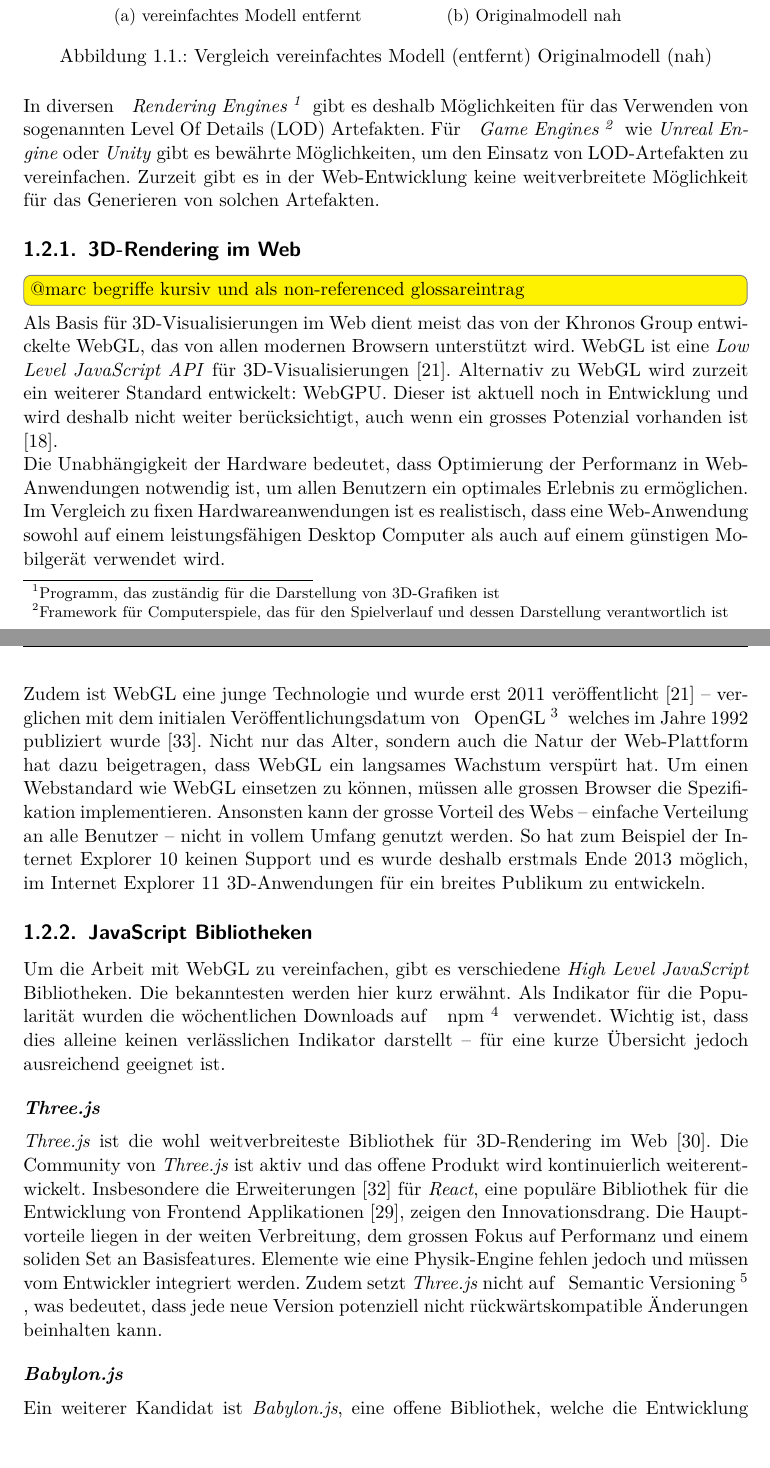
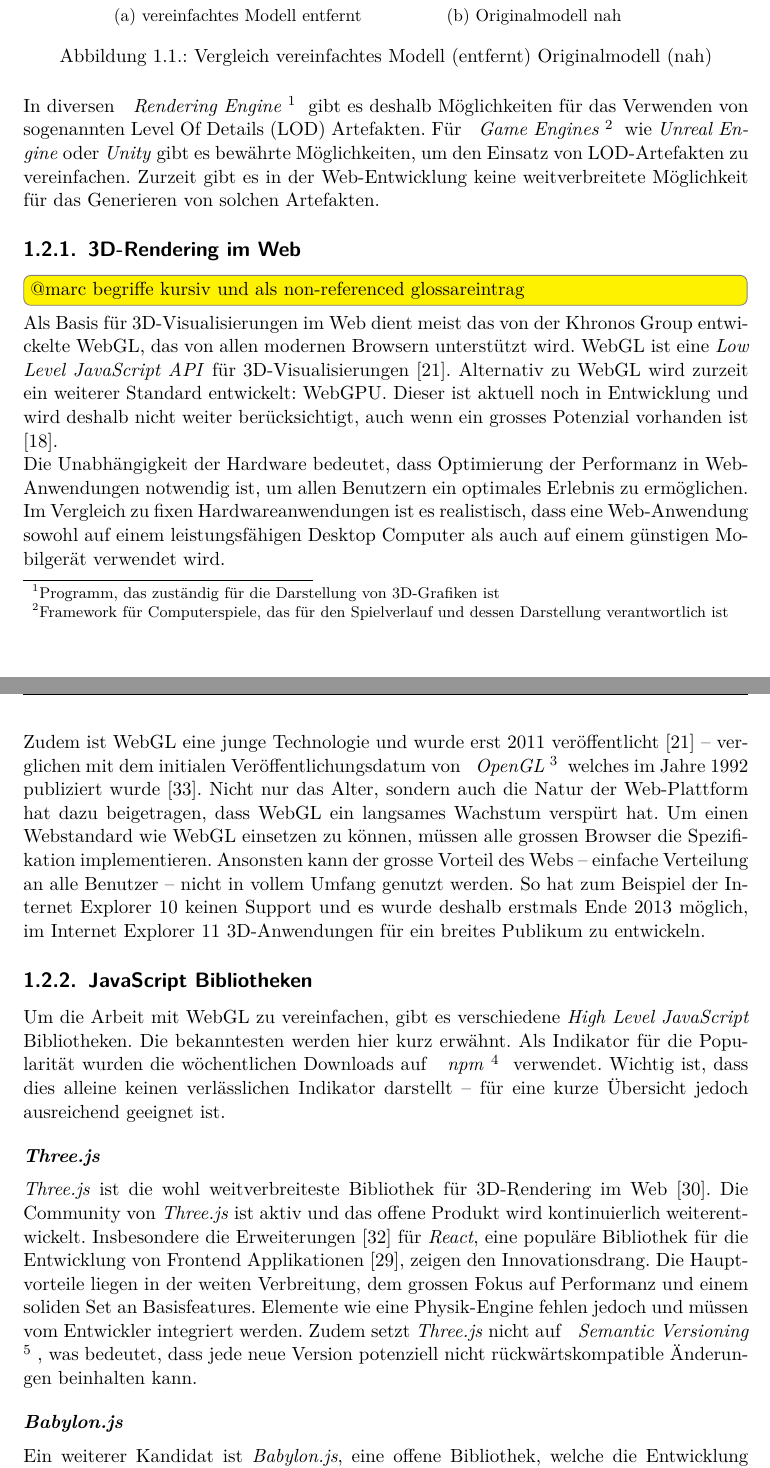
Before and after one commit to kreativwebdesign/lode, a LaTeX document (documentation/report/doc.tex, which reads documentation/report/parts/einleitung.tex, documentation/report/preamble.tex): two parts of pages 10 and 11 of 90, joined at a grey line, cut so that both start at the same text. Compiled offline with pdfLaTeX; a missing bibliography style is replaced by a similar one.

Commit message:
Add \e to \fgls* commands

```diff
--- a/documentation/report/parts/einleitung.tex
+++ b/documentation/report/parts/einleitung.tex
@@ -41,8 +41,8 @@ Eine Möglichkeit zur Optimierung ist das Anzeigen von vereinfachten Modellen ab
   \caption{Vergleich vereinfachtes Modell (entfernt) Originalmodell (nah)}
 \end{figure}
 
-In diversen \e{\fglspl{Rendering Engine}{Programm, das zuständig für die Darstellung von 3D-Grafiken ist}} gibt es deshalb Möglichkeiten für das Verwenden von sogenannten Level Of Details (LOD) Artefakten.
-Für \e{\fgls{Game Engines}{Framework für Computerspiele, das für den Spielverlauf und dessen Darstellung verantwortlich ist}} wie \e{Unreal Engine} oder \e{Unity} gibt es bewährte Möglichkeiten, um den Einsatz von LOD-Artefakten zu vereinfachen. Zurzeit gibt es in der Web-Entwicklung keine weitverbreitete Möglichkeit für das Generieren von solchen Artefakten.
+In diversen \fglspl{Rendering Engine}{Programm, das zuständig für die Darstellung von 3D-Grafiken ist} gibt es deshalb Möglichkeiten für das Verwenden von sogenannten Level Of Details (LOD) Artefakten.
+Für \fgls{Game Engines}{Framework für Computerspiele, das für den Spielverlauf und dessen Darstellung verantwortlich ist} wie \e{Unreal Engine} oder \e{Unity} gibt es bewährte Möglichkeiten, um den Einsatz von LOD-Artefakten zu vereinfachen. Zurzeit gibt es in der Web-Entwicklung keine weitverbreitete Möglichkeit für das Generieren von solchen Artefakten.
 
 \subsection{3D-Rendering im Web}
 
--- a/documentation/report/preamble.tex
+++ b/documentation/report/preamble.tex
@@ -108,7 +108,7 @@
     name={#1},
     description={{#2}}
   }
-  \gls{#1}
+  \e{\gls{#1}}
   \footnote{#2}
 }}
 
@@ -119,7 +119,7 @@
     name={#1},
     description={{#2}}
   }
-  \glspl{#1}
+  \e{\gls{#1}}
   \footnote{#2}
 }}
 
@@ -130,7 +130,7 @@
     name={#1},
     description={{#2}}
   }
-  \Gls{#1}
+  \e{\Gls{#1}}
   \footnote{#2}
 }}
 
@@ -141,7 +141,7 @@
     name={#1},
     description={{#2}}
   }
-  \Glspl{#1}
+  \e{\Glspl{#1}}
   \footnote{#2}
 }}
 
```
Also changed, not shown: documentation/report/parts/theoretische_grundlagen.tex (+1 -1 lines), documentation/report/parts/vorgehen_methoden.tex (+1 -1 lines).
